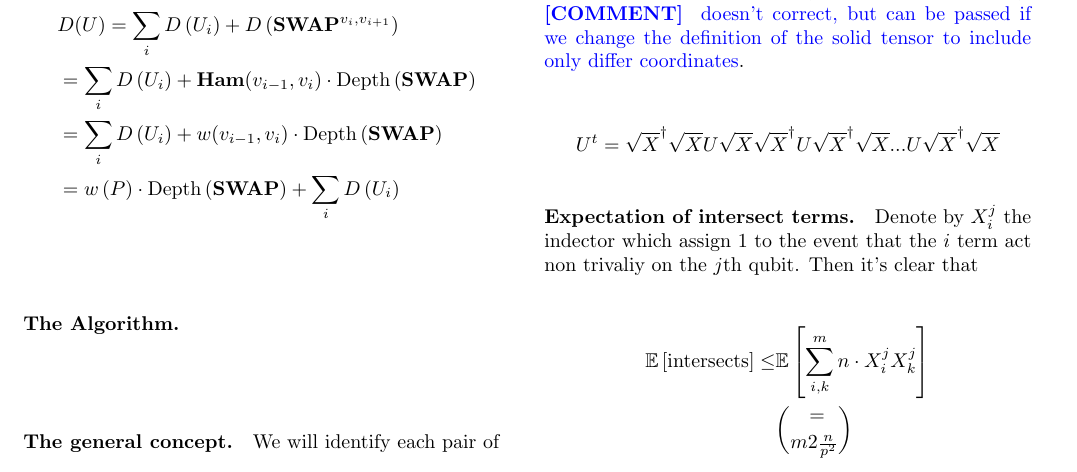
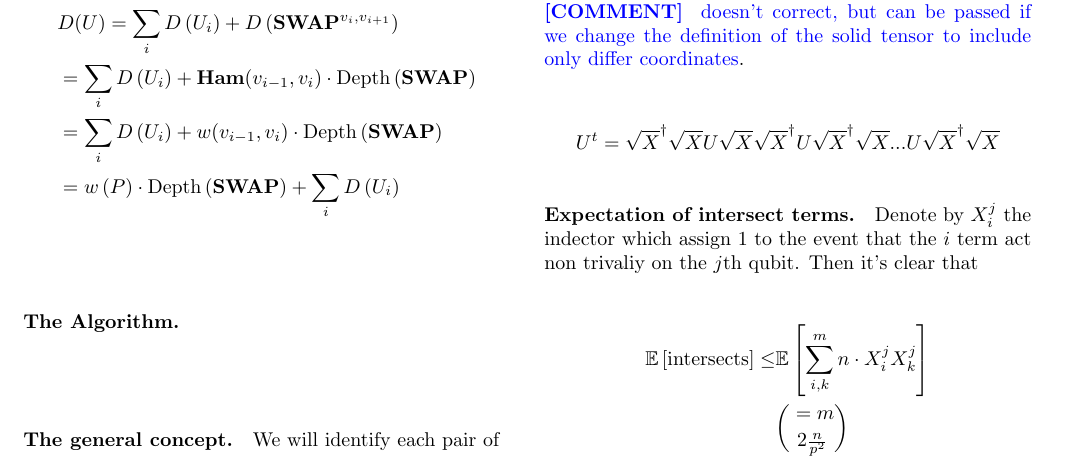
Before and after one commit to dudupo/Academic, a LaTeX document (projects/Simulation_circuit_project/Classiq.tex): part of page 3 of 4, cut so that both start at the same text. Compiled offline with pdfLaTeX.

Commit message:
compiling -Fri Aug 12 04:56:01 PM IDT 2022

```diff
--- a/projects/Simulation_circuit_project/Classiq.tex
+++ b/projects/Simulation_circuit_project/Classiq.tex
@@ -227,7 +227,7 @@ And that finishes the proof \(\square\)
 
 \begin{equation*}
   \begin{split}
-    \mathbb{E}\left[ \text{intersects} \right] \le & \mathbb{E}\left[ \sum_{i,k}^{m}{n\cdot X_{i}^{j}X_{k}^{j}} \right] \\ & = \choose{m}{2}\frac{n}{p^2}
+    \mathbb{E}\left[ \text{intersects} \right] \le & \mathbb{E}\left[ \sum_{i,k}^{m}{n\cdot X_{i}^{j}X_{k}^{j}} \right] \\ & = {m}\choose{2}\frac{n}{p^2}
     \end{split}
   \end{equation*}
 \section{\ctt{Enter it}}
```
Also changed, not shown: projects/pdfs/Classiq.pdf.
